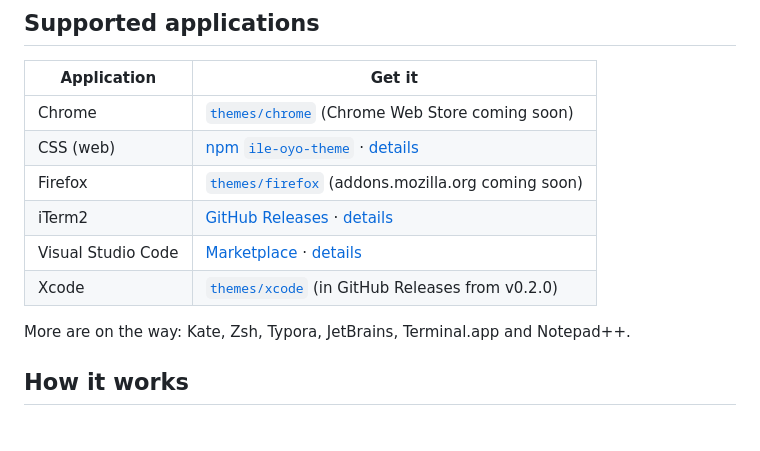
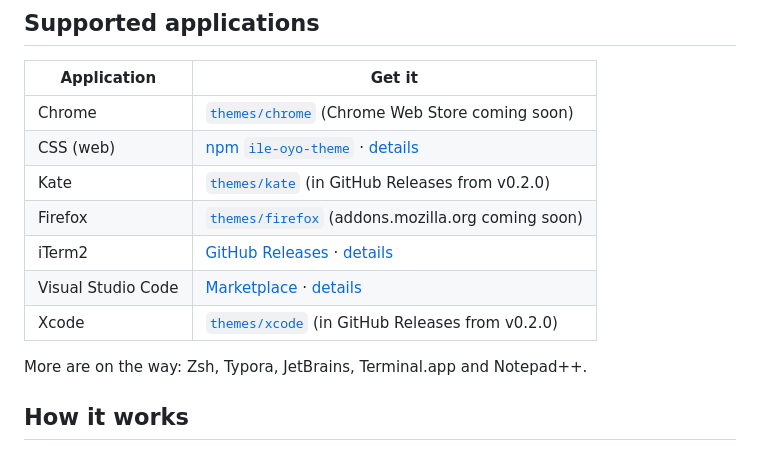
Before and after one commit to ayoolaao/ile-oyo-theme, a Markdown page: README.md, the part around the change. Drawn GitHub-style.

```diff
--- a/README.md
+++ b/README.md
@@ -27,12 +27,13 @@ The palette started as the Ilé-Ọ̀yọ́ preset on [ayoola.io](https://ayoola
 | ----------- | ------ |
 | Chrome | [`themes/chrome`](themes/chrome/) (Chrome Web Store coming soon) |
 | CSS (web) | [npm `ile-oyo-theme`](https://www.npmjs.com/package/ile-oyo-theme) · [details](themes/css/) |
+| Kate | [`themes/kate`](themes/kate/) (in GitHub Releases from v0.2.0) |
 | Firefox | [`themes/firefox`](themes/firefox/) (addons.mozilla.org coming soon) |
 | iTerm2 | [GitHub Releases](https://github.com/ayoolaao/ile-oyo-theme/releases) · [details](themes/iterm/) |
 | Visual Studio Code | [Marketplace](https://marketplace.visualstudio.com/items?itemName=jazzykid.ile-oyo-theme) · [details](themes/vscode/) |
 | Xcode | [`themes/xcode`](themes/xcode/) (in GitHub Releases from v0.2.0) |
 
-More are on the way: Kate, Zsh, Typora, JetBrains, Terminal.app and
+More are on the way: Zsh, Typora, JetBrains, Terminal.app and
 Notepad++.
 
 ## How it works
```
Also changed, not shown: CHANGELOG.md (+2 -0 lines), docs/architecture.md (+25 -5 lines), themes/kate/README.md (added, +51 -0 lines), assets/screenshots/kate-ale.png (added), assets/screenshots/kate-osan.png (added), 11 other files.
